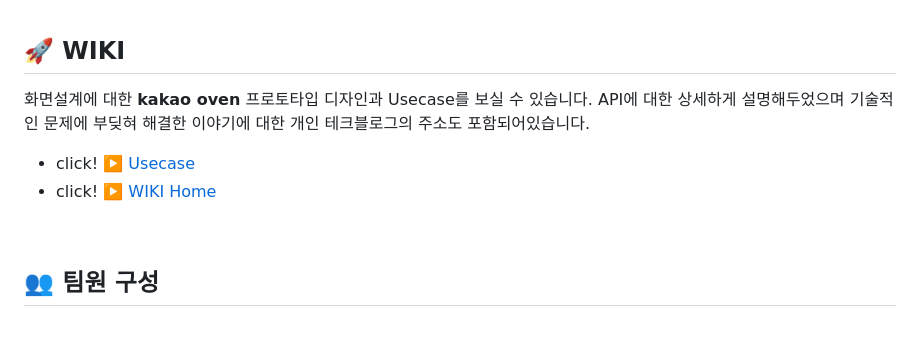
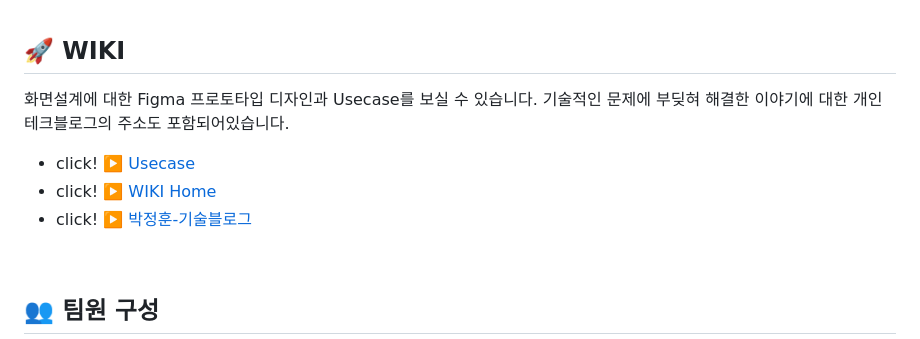
Before and after one commit to mitoconcrete/waiting-catch-project, a Markdown page: README.md, the part around the change. Rendered like a GitHub page.

```diff
--- a/README.md
+++ b/README.md
@@ -23,11 +23,11 @@
 
 ##  :rocket: WIKI
 
-화면설계에 대한 **kakao oven** 프로토타입 디자인과 Usecase를 보실 수 있습니다.
-API에 대한 상세하게 설명해두었으며 기술적인 문제에 부딪혀 해결한 이야기에 대한 개인 테크블로그의 주소도 포함되어있습니다.
+화면설계에 대한 Figma 프로토타입 디자인과 Usecase를 보실 수 있습니다. 기술적인 문제에 부딪혀 해결한 이야기에 대한 개인 테크블로그의 주소도 포함되어있습니다.
 
  - click! :arrow_forward: [Usecase](https://github.com/mitoconcrete/waiting-catch-project/wiki/Use-Case)
  - click! :arrow_forward: [WIKI Home](https://github.com/mitoconcrete/waiting-catch-project/wiki)
+ - click! :arrow_forward: [박정훈-기술블로그](https://velog.io/@dudaksdk3214)
 
 
 <br>
```
